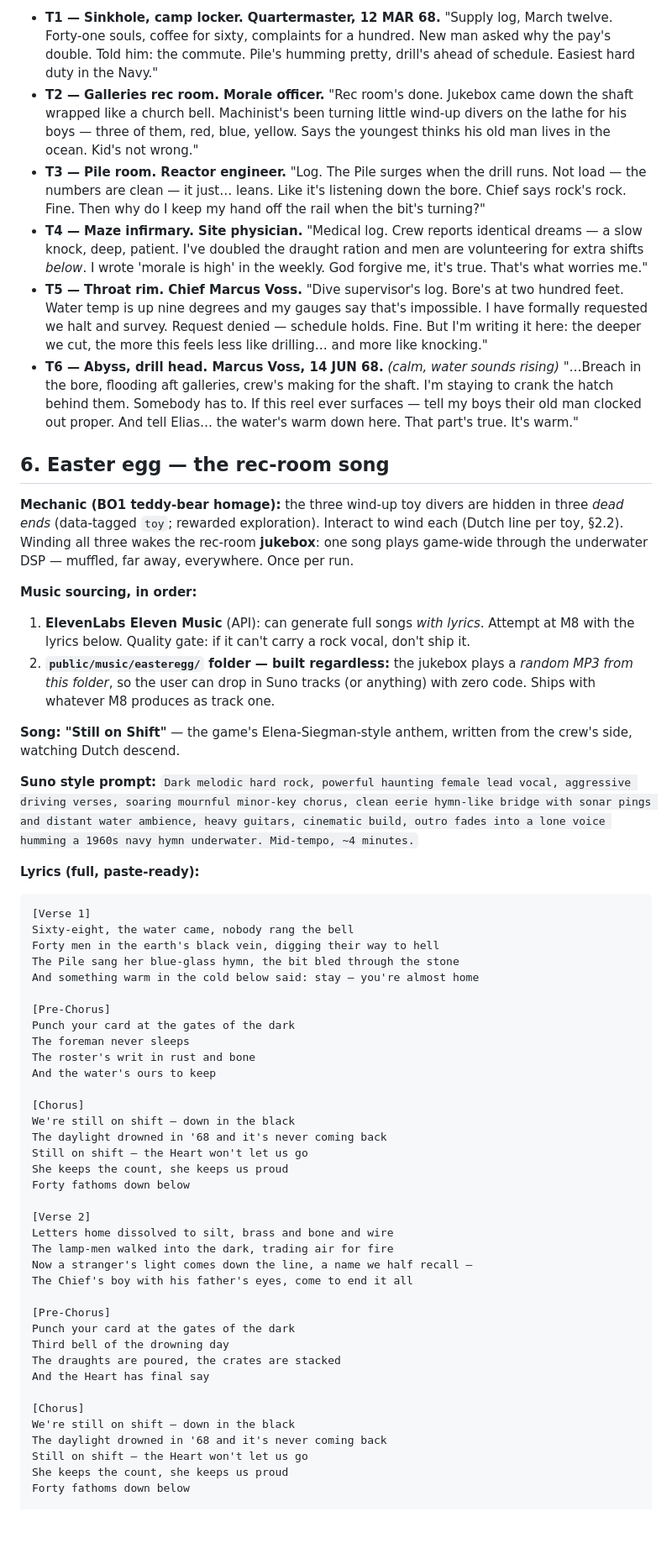
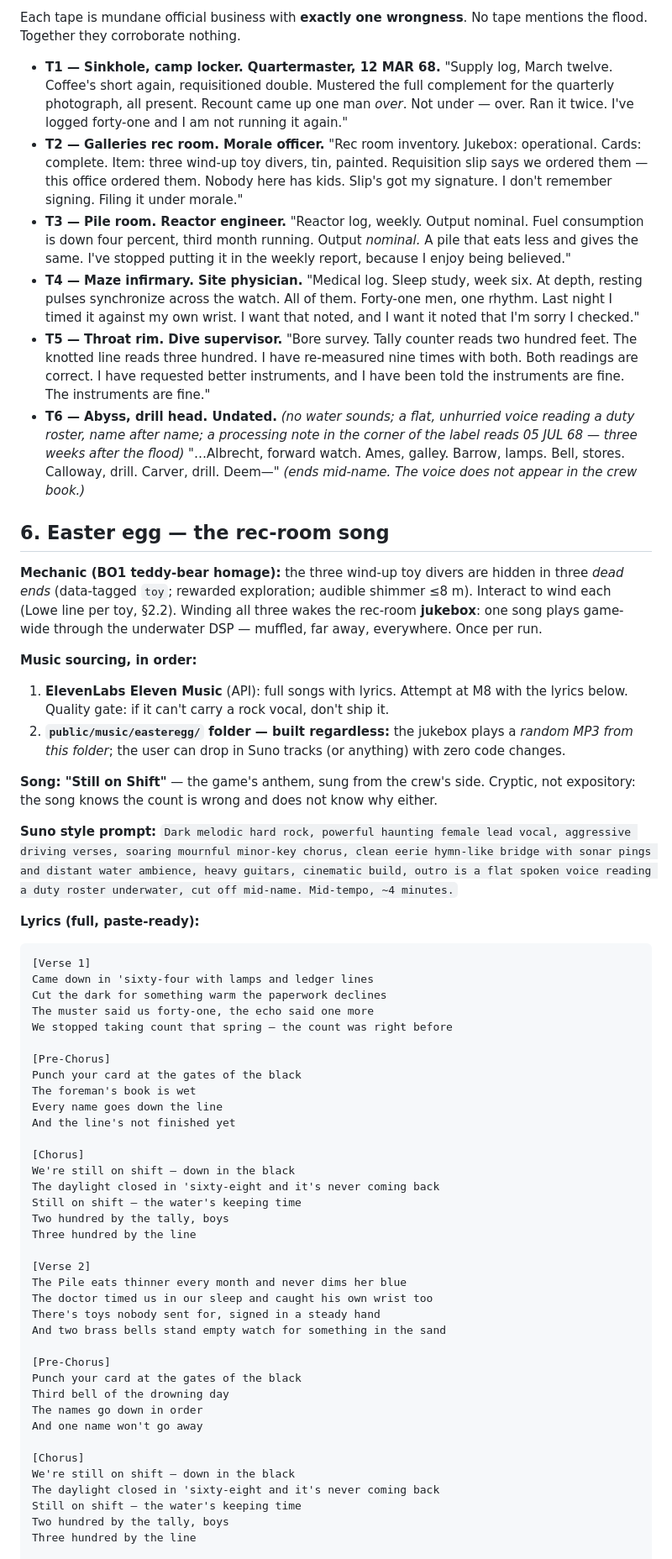
Before and after one commit to Bloodtailor/blackwater, a Markdown page: LORE.md, the part around one of its changes. Shown at 84% size. Rendered like a GitHub page; blank space fills up the shorter version.

````diff
--- a/LORE.md
+++ b/LORE.md
@@ -96,61 +132,63 @@ The user asked: cave, or flooded nuclear facility? **Answer: both, deliberately.
 
-- **T1 — Sinkhole, camp locker. Quartermaster, 12 MAR 68.** "Supply log, March twelve. Forty-one souls, coffee for sixty, complaints for a hundred. New man asked why the pay's double. Told him: the commute. Pile's humming pretty, drill's ahead of schedule. Easiest hard duty in the Navy."
-- **T2 — Galleries rec room. Morale officer.** "Rec room's done. Jukebox came down the shaft wrapped like a church bell. Machinist's been turning little wind-up divers on the lathe for his boys — three of them, red, blue, yellow. Says the youngest thinks his old man lives in the ocean. Kid's not wrong."
-- **T3 — Pile room. Reactor engineer.** "Log. The Pile surges when the drill runs. Not load — the numbers are clean — it just… leans. Like it's listening down the bore. Chief says rock's rock. Fine. Then why do I keep my hand off the rail when the bit's turning?"
-- **T4 — Maze infirmary. Site physician.** "Medical log. Crew reports identical dreams — a slow knock, deep, patient. I've doubled the draught ration and men are volunteering for extra shifts *below*. I wrote 'morale is high' in the weekly. God forgive me, it's true. That's what worries me."
-- **T5 — Throat rim. Chief Marcus Voss.** "Dive supervisor's log. Bore's at two hundred feet. Water temp is up nine degrees and my gauges say that's impossible. I have formally requested we halt and survey. Request denied — schedule holds. Fine. But I'm writing it here: the deeper we cut, the more this feels less like drilling… and more like knocking."
-- **T6 — Abyss, drill head. Marcus Voss, 14 JUN 68.** *(calm, water sounds rising)* "…Breach in the bore, flooding aft galleries, crew's making for the shaft. I'm staying to crank the hatch behind them. Somebody has to. If this reel ever surfaces — tell my boys their old man clocked out proper. And tell Elias… the water's warm down here. That part's true. It's warm."
+Each tape is mundane official business with **exactly one wrongness**. No tape mentions the flood. Together they corroborate nothing.
+
+- **T1 — Sinkhole, camp locker. Quartermaster, 12 MAR 68.** "Supply log, March twelve. Coffee's short again, requisitioned double. Mustered the full complement for the quarterly photograph, all present. Recount came up one man *over*. Not under — over. Ran it twice. I've logged forty-one and I am not running it again."
+- **T2 — Galleries rec room. Morale officer.** "Rec room inventory. Jukebox: operational. Cards: complete. Item: three wind-up toy divers, tin, painted. Requisition slip says we ordered them — this office ordered them. Nobody here has kids. Slip's got my signature. I don't remember signing. Filing it under morale."
+- **T3 — Pile room. Reactor engineer.** "Reactor log, weekly. Output nominal. Fuel consumption is down four percent, third month running. Output *nominal.* A pile that eats less and gives the same. I've stopped putting it in the weekly report, because I enjoy being believed."
+- **T4 — Maze infirmary. Site physician.** "Medical log. Sleep study, week six. At depth, resting pulses synchronize across the watch. All of them. Forty-one men, one rhythm. Last night I timed it against my own wrist. I want that noted, and I want it noted that I'm sorry I checked."
+- **T5 — Throat rim. Dive supervisor.** "Bore survey. Tally counter reads two hundred feet. The knotted line reads three hundred. I have re-measured nine times with both. Both readings are correct. I have requested better instruments, and I have been told the instruments are fine. The instruments are fine."
+- **T6 — Abyss, drill head. Undated.** *(no water sounds; a flat, unhurried voice reading a duty roster, name after name; a processing note in the corner of the label reads 05 JUL 68 — three weeks after the flood)* "…Albrecht, forward watch. Ames, galley. Barrow, lamps. Bell, stores. Calloway, drill. Carver, drill. Deem—" *(ends mid-name. The voice does not appear in the crew book.)*
 
 ## 6. Easter egg — the rec-room song
 
-**Mechanic (BO1 teddy-bear homage):** the three wind-up toy divers are hidden in three *dead ends* (data-tagged `toy`; rewarded exploration). Interact to wind each (Dutch line per toy, §2.2). Winding all three wakes the rec-room **jukebox**: one song plays game-wide through the underwater DSP — muffled, far away, everywhere. Once per run.
+**Mechanic (BO1 teddy-bear homage):** the three wind-up toy divers are hidden in three *dead ends* (data-tagged `toy`; rewarded exploration; audible shimmer ≤8 m). Interact to wind each (Lowe line per toy, §2.2). Winding all three wakes the rec-room **jukebox**: one song plays game-wide through the underwater DSP — muffled, far away, everywhere. Once per run.
 
 **Music sourcing, in order:**
-1. **ElevenLabs Eleven Music** (API): can generate full songs *with lyrics*. Attempt at M8 with the lyrics below. Quality gate: if it can't carry a rock vocal, don't ship it.
-2. **`public/music/easteregg/` folder — built regardless:** the jukebox plays a *random MP3 from this folder*, so the user can drop in Suno tracks (or anything) with zero code. Ships with whatever M8 produces as track one.
+1. **ElevenLabs Eleven Music** (API): full songs with lyrics. Attempt at M8 with the lyrics below. Quality gate: if it can't carry a rock vocal, don't ship it.
+2. **`public/music/easteregg/` folder — built regardless:** the jukebox plays a *random MP3 from this folder*; the user can drop in Suno tracks (or anything) with zero code changes.
 
-**Song: "Still on Shift"** — the game's Elena-Siegman-style anthem, written from the crew's side, watching Dutch descend.
+**Song: "Still on Shift"** — the game's anthem, sung from the crew's side. Cryptic, not expository: the song knows the count is wrong and does not know why either.
 
-**Suno style prompt:** `Dark melodic hard rock, powerful haunting female lead vocal, aggressive driving verses, soaring mournful minor-key chorus, clean eerie hymn-like bridge with sonar pings and distant water ambience, heavy guitars, cinematic build, outro fades into a lone voice humming a 1960s navy hymn underwater. Mid-tempo, ~4 minutes.`
+**Suno style prompt:** `Dark melodic hard rock, powerful haunting female lead vocal, aggressive driving verses, soaring mournful minor-key chorus, clean eerie hymn-like bridge with sonar pings and distant water ambience, heavy guitars, cinematic build, outro is a flat spoken voice reading a duty roster underwater, cut off mid-name. Mid-tempo, ~4 minutes.`
 
 **Lyrics (full, paste-ready):**
 ```
 [Verse 1]
-Sixty-eight, the water came, nobody rang the bell
-Forty men in the earth's black vein, digging their way to hell
-The Pile sang her blue-glass hymn, the bit bled through the stone
-And something warm in the cold below said: stay — you're almost home
+Came down in 'sixty-four with lamps and ledger lines
+Cut the dark for something warm the paperwork declines
+The muster said us forty-one, the echo said one more
+We stopped taking count that spring — the count was right before
 
 [Pre-Chorus]
-Punch your card at the gates of the dark
-The foreman never sleeps
-The roster's writ in rust and bone
-And the water's ours to keep
+Punch your card at the gates of the black
+The foreman's book is wet
+Every name goes down the line
+And the line's not finished yet
 
 [Chorus]
 We're still on shift — down in the black
-The daylight drowned in '68 and it's never coming back
-Still on shift — the Heart won't let us go
-She keeps the count, she keeps us proud
-Forty fathoms down below
+The daylight closed in 'sixty-eight and it's never coming back
+Still on shift — the water's keeping time
+Two hundred by the tally, boys
+Three hundred by the line
 
 [Verse 2]
-Letters home dissolved to silt, brass and bone and wire
-The lamp-men walked into the dark, trading air for fire
-Now a stranger's light comes down the line, a name we half recall —
-The Chief's boy with his father's eyes, come to end it all
+The Pile eats thinner every month and never dims her blue
+The doctor timed us in our sleep and caught his own wrist too
+There's toys nobody sent for, signed in a steady hand
+And two brass bells stand empty watch for something in the sand
 
 [Pre-Chorus]
-Punch your card at the gates of the dark
+Punch your card at the gates of the black
 Third bell of the drowning day
-The draughts are poured, the crates are stacked
-And the Heart has final say
+The names go down in order
+And one name won't go away
 
 [Chorus]
 We're still on shift — down in the black
-The daylight drowned in '68 and it's never coming back
-Still on shift — the Heart won't let us go
-She keeps the count, she keeps us proud
-Forty fathoms down below
+The daylight closed in 'sixty-eight and it's never coming back
+Still on shift — the water's keeping time
+Two hundred by the tally, boys
+Three hundred by the line
 
 [Bridge — slow, hymnal]
````
Also changed, not shown: other parts of LORE.md (+103 -66 lines), DESIGN.md (+2 -2 lines), PLAN.md (+4 -3 lines).
